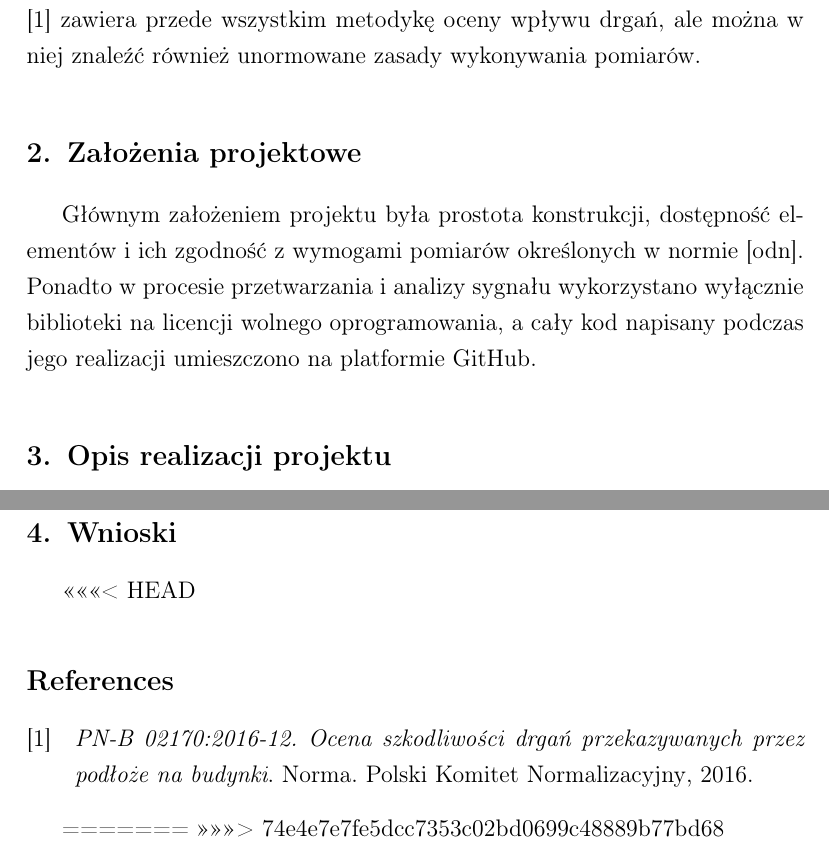
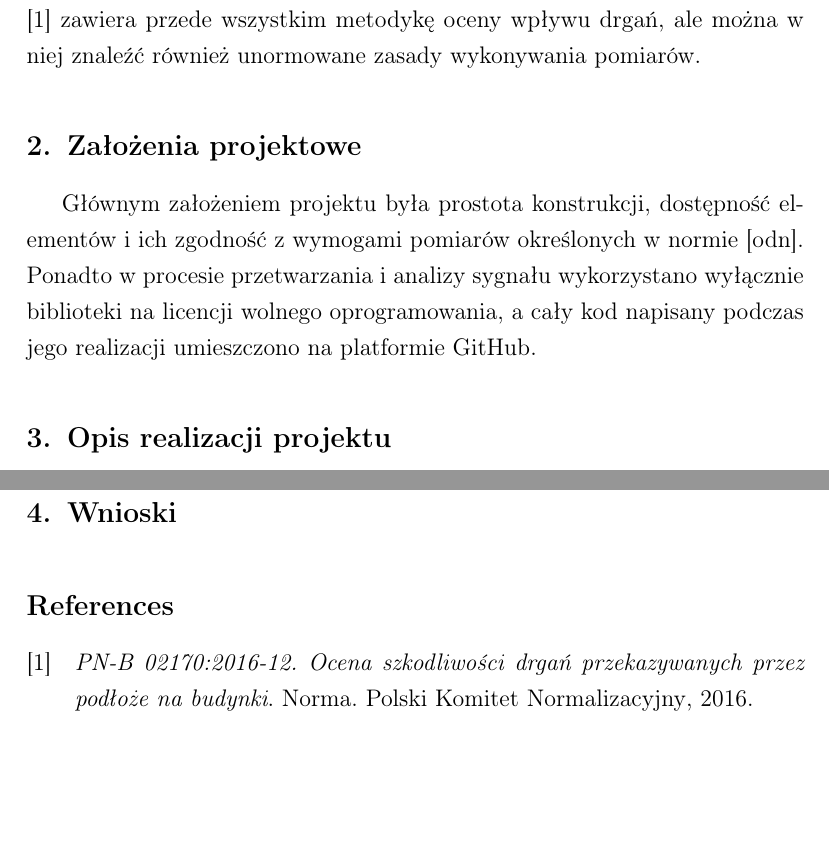
Before and after one commit to Ashymad/OSKA-Pi-MEMS, a LaTeX document (artykul/artykul.tex): two parts of pages 2 and 3 of 3, joined at a grey line, cut so that both start at the same text, the shorter picture padded with empty space. Compiled offline with pdfLaTeX.

Commit message:
Some fixes

```diff
--- a/artykul/artykul.tex
+++ b/artykul/artykul.tex
@@ -8,6 +8,7 @@
 \frenchspacing
 
 \usepackage{enumerate}
+\usepackage{csquotes}
 \usepackage{graphicx}
 \usepackage{float}
 \usepackage{makecell}
@@ -19,7 +20,14 @@
 \usepackage{mathtools}
 \usepackage{setspace}
 
-\usepackage[style=numeric, sorting=none, backend=biber, language=autobib, autolang=other,]{biblatex}
+\usepackage[%
+style=numeric,
+sorting=none,
+backend=biber,
+language=autobib,
+autolang=other,
+]{biblatex}
+
 \addbibresource{bibliografia.bib}
 
 \begin{document}
@@ -113,9 +121,6 @@ na mikrokomputerze.
 
 \section{Wnioski}
 
-<<<<<<< HEAD
 \printbibliography
 
-=======
->>>>>>> 74e4e7e7fe5dcc7353c02bd0699c48889b77bd68
 \end{document}
```
Lines whose indentation alone changed are shown as unchanged.
